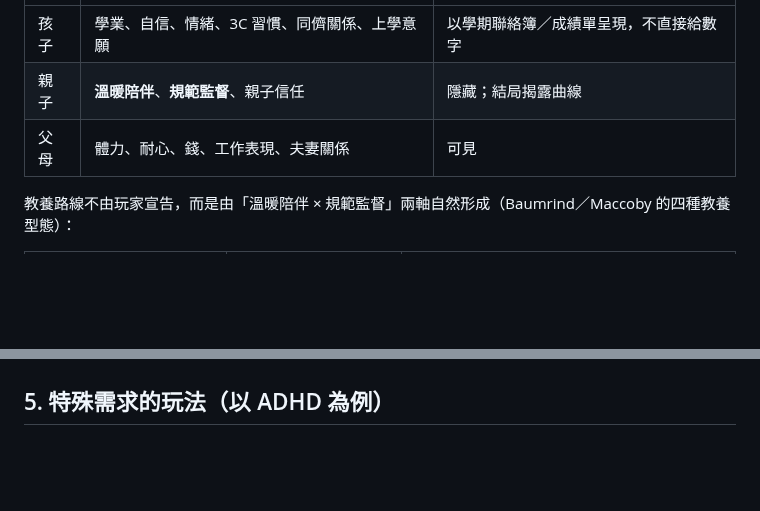
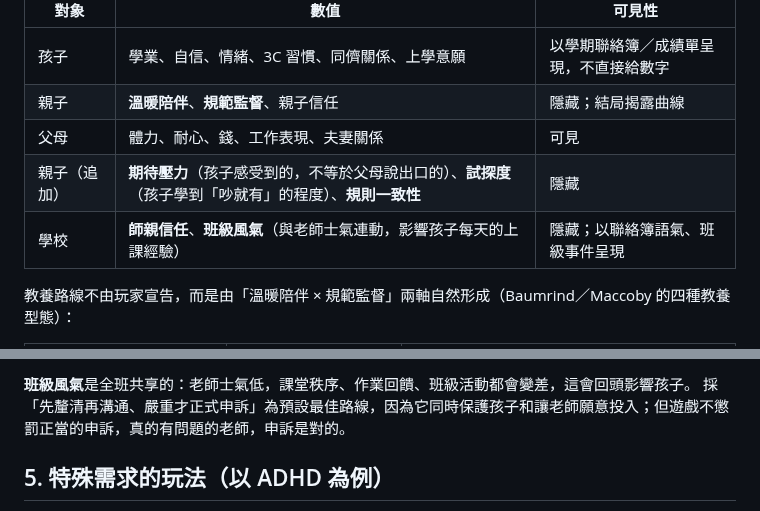
Before and after one commit to leway1980/grow-with-you, a Markdown page: docs/DESIGN.md, 2 parts joined by grey strips. Rendered like a GitHub page; blank space fills up the shorter version.

```diff
--- a/docs/DESIGN.md
+++ b/docs/DESIGN.md
@@ -32,6 +32,8 @@
 | 孩子 | 學業、自信、情緒、3C 習慣、同儕關係、上學意願 | 以學期聯絡簿／成績單呈現，不直接給數字 |
 | 親子 | **溫暖陪伴**、**規範監督**、親子信任 | 隱藏；結局揭露曲線 |
 | 父母 | 體力、耐心、錢、工作表現、夫妻關係 | 可見 |
+| 親子（追加） | **期待壓力**（孩子感受到的，不等於父母說出口的）、**試探度**（孩子學到「吵就有」的程度）、**規則一致性** | 隱藏 |
+| 學校 | **師親信任**、**班級風氣**（與老師士氣連動，影響孩子每天的上課經驗） | 隱藏；以聯絡簿語氣、班級事件呈現 |
 
 教養路線不由玩家宣告，而是由「溫暖陪伴 × 規範監督」兩軸自然形成（Baumrind／Maccoby 的四種教養型態）：
 
@@ -60,3 +116,5 @@
+**班級風氣**是全班共享的：老師士氣低，課堂秩序、作業回饋、班級活動都會變差，這會回頭影響孩子。
+採「先釐清再溝通、嚴重才正式申訴」為預設最佳路線，因為它同時保護孩子和讓老師願意投入；但遊戲不懲罰正當的申訴，真的有問題的老師，申訴是對的。
 
 ## 5. 特殊需求的玩法（以 ADHD 為例）
 
```
Also changed, not shown: other parts of docs/DESIGN.md (+54 -0 lines).
